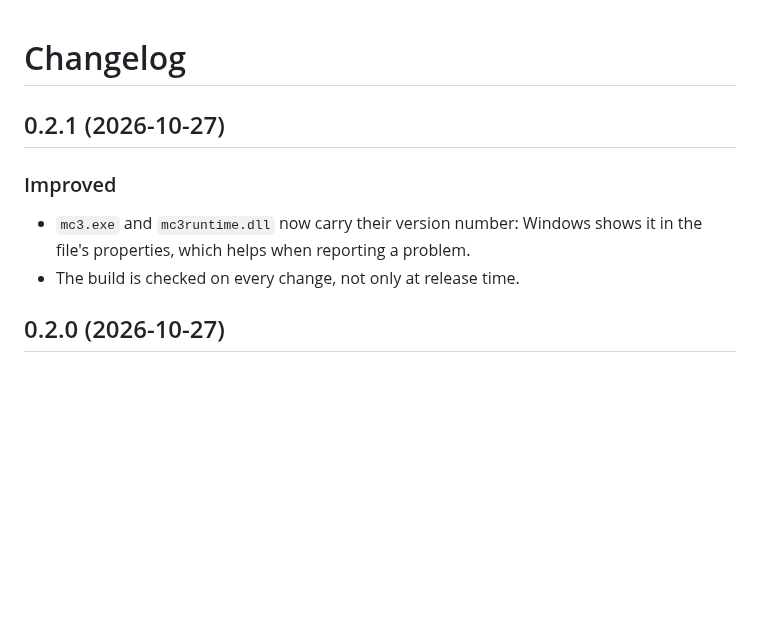
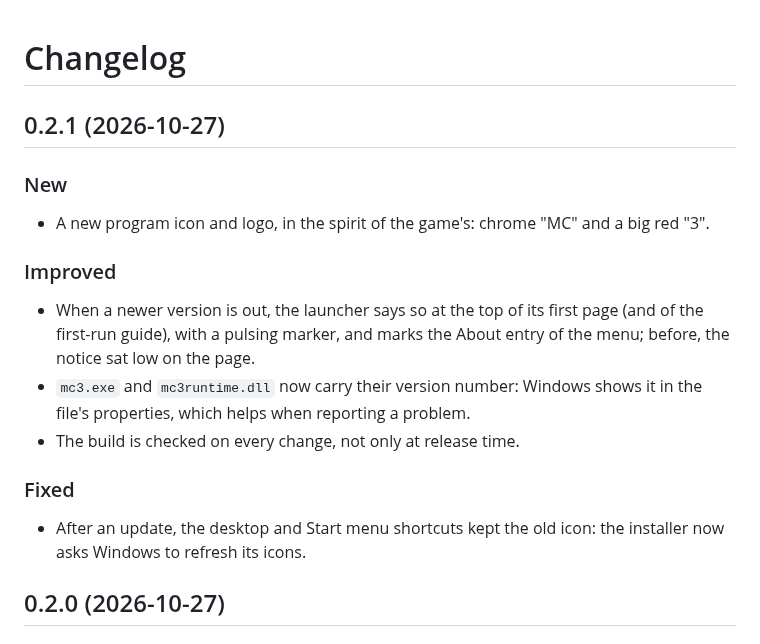
Before and after one commit to SickSartori/mc3port, a Markdown page: CHANGELOG.md, the part around the change. Rendered like a GitHub page; blank space fills up the shorter version.

```diff
--- a/CHANGELOG.md
+++ b/CHANGELOG.md
@@ -2,11 +2,22 @@
 
 ## 0.2.1 (2026-10-27)
 
+### New
+
+- A new program icon and logo, in the spirit of the game's: chrome "MC" and a big red "3".
+
 ### Improved
 
+- When a newer version is out, the launcher says so at the top of its first page (and of the first-run guide),
+  with a pulsing marker, and marks the About entry of the menu; before, the notice sat low on the page.
 - `mc3.exe` and `mc3runtime.dll` now carry their version number: Windows shows it in the file's properties, which
   helps when reporting a problem.
 - The build is checked on every change, not only at release time.
+
+### Fixed
+
+- After an update, the desktop and Start menu shortcuts kept the old icon: the installer now asks Windows to
+  refresh its icons.
 
 ## 0.2.0 (2026-10-27)
 
```
Also changed, not shown: README.md (+1 -1 lines), docs/logo.png, 4 other files.
